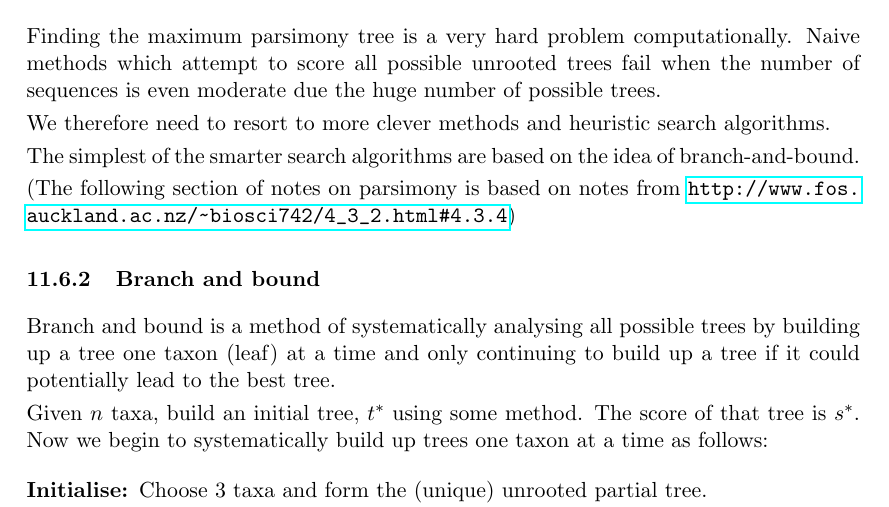
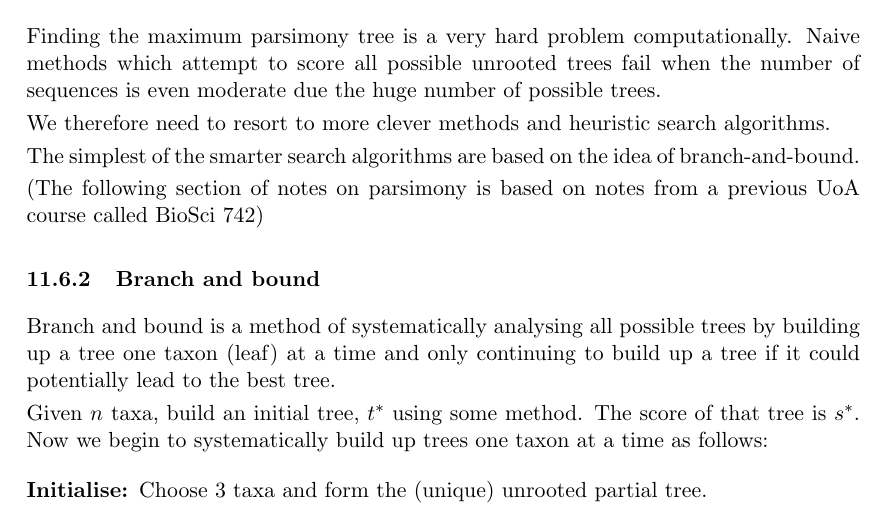
Before and after one commit to welchd/CS369-coursebook, a LaTeX document (369 coursebook.tex): part of page 77 of 96, cut so that both start at the same text. Compiled offline with pdfLaTeX.

Commit message:
removed broken link

```diff
--- a/369 coursebook.tex
+++ b/369 coursebook.tex
@@ -2802,7 +2802,7 @@ We therefore need to resort to more clever methods and heuristic  search algorit
 
 
 
-(The following section of notes on parsimony is based on notes from \url{http://www.fos.auckland.ac.nz/~biosci742/4_3_2.html#4.3.4})
+(The following section of notes on parsimony is based on notes from a previous UoA course called BioSci 742)
 
 \subsubsection{Branch and bound}
 
```
